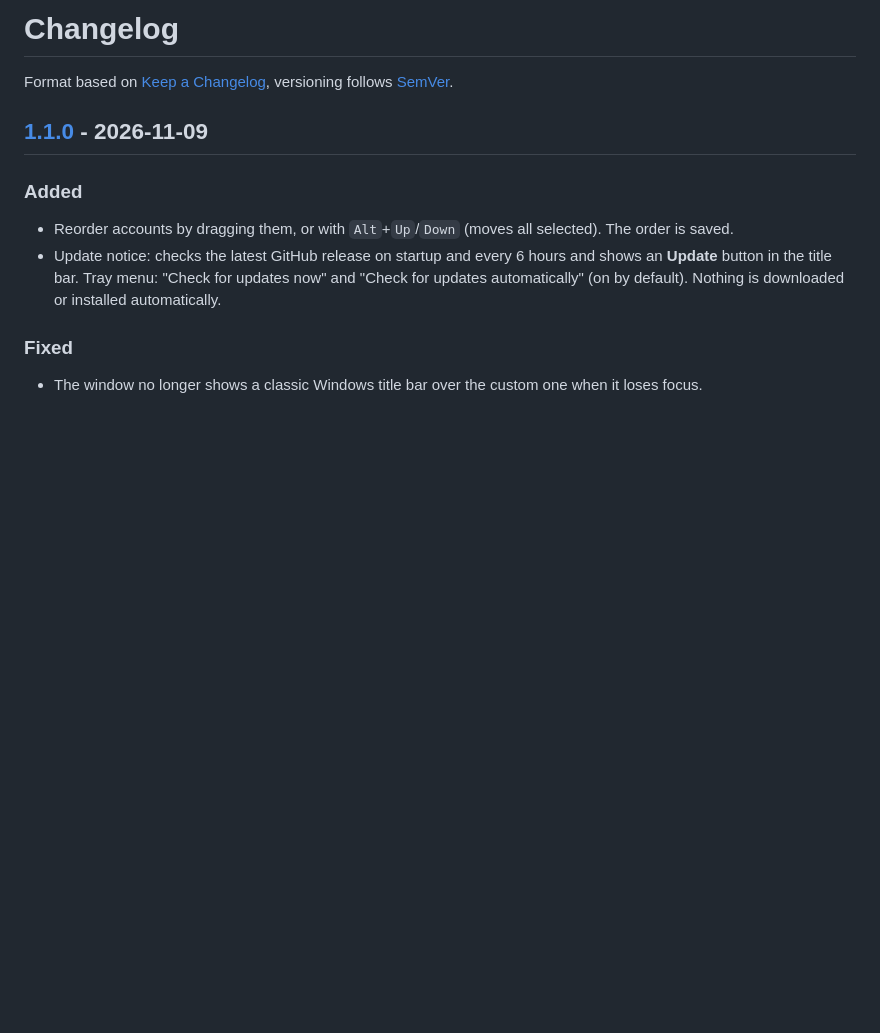
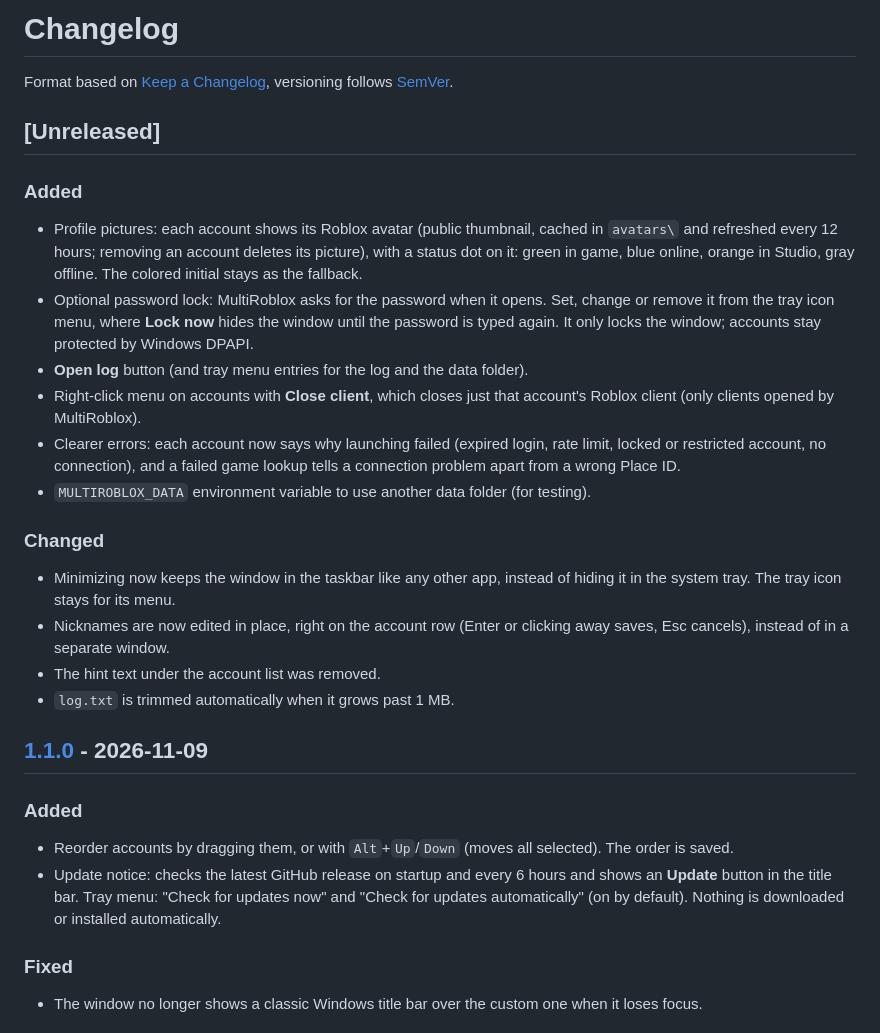
Before and after one commit to blnkDev/MultiRoblox, a Markdown page: CHANGELOG.md, the part around the change. GitHub-like rendering; blank space fills up the shorter version.

```diff
--- a/CHANGELOG.md
+++ b/CHANGELOG.md
@@ -1,6 +1,22 @@
 # Changelog
 
 Format based on [Keep a Changelog](https://keepachangelog.com/en/1.1.0/), versioning follows [SemVer](https://semver.org/).
+
+## [Unreleased]
+
+### Added
+- Profile pictures: each account shows its Roblox avatar (public thumbnail, cached in `avatars\` and refreshed every 12 hours; removing an account deletes its picture), with a status dot on it: green in game, blue online, orange in Studio, gray offline. The colored initial stays as the fallback.
+- Optional password lock: MultiRoblox asks for the password when it opens. Set, change or remove it from the tray icon menu, where **Lock now** hides the window until the password is typed again. It only locks the window; accounts stay protected by Windows DPAPI.
+- **Open log** button (and tray menu entries for the log and the data folder).
+- Right-click menu on accounts with **Close client**, which closes just that account's Roblox client (only clients opened by MultiRoblox).
+- Clearer errors: each account now says why launching failed (expired login, rate limit, locked or restricted account, no connection), and a failed game lookup tells a connection problem apart from a wrong Place ID.
+- `MULTIROBLOX_DATA` environment variable to use another data folder (for testing).
+
+### Changed
+- Minimizing now keeps the window in the taskbar like any other app, instead of hiding it in the system tray. The tray icon stays for its menu.
+- Nicknames are now edited in place, right on the account row (Enter or clicking away saves, Esc cancels), instead of in a separate window.
+- The hint text under the account list was removed.
+- `log.txt` is trimmed automatically when it grows past 1 MB.
 
 ## [1.1.0] - 2026-11-09
 
```
Also changed, not shown: README.md (+14 -5 lines), docs/screenshot.png.
